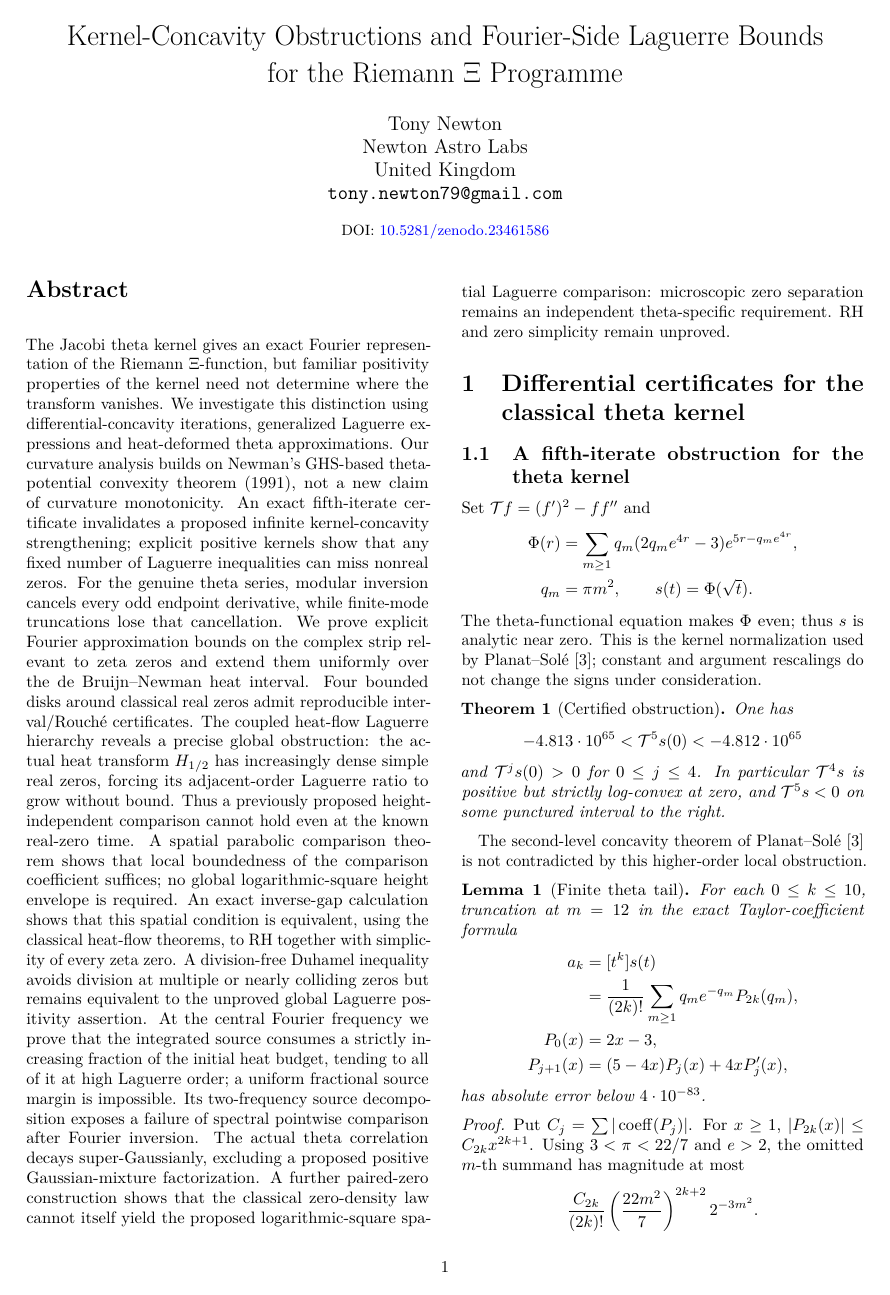
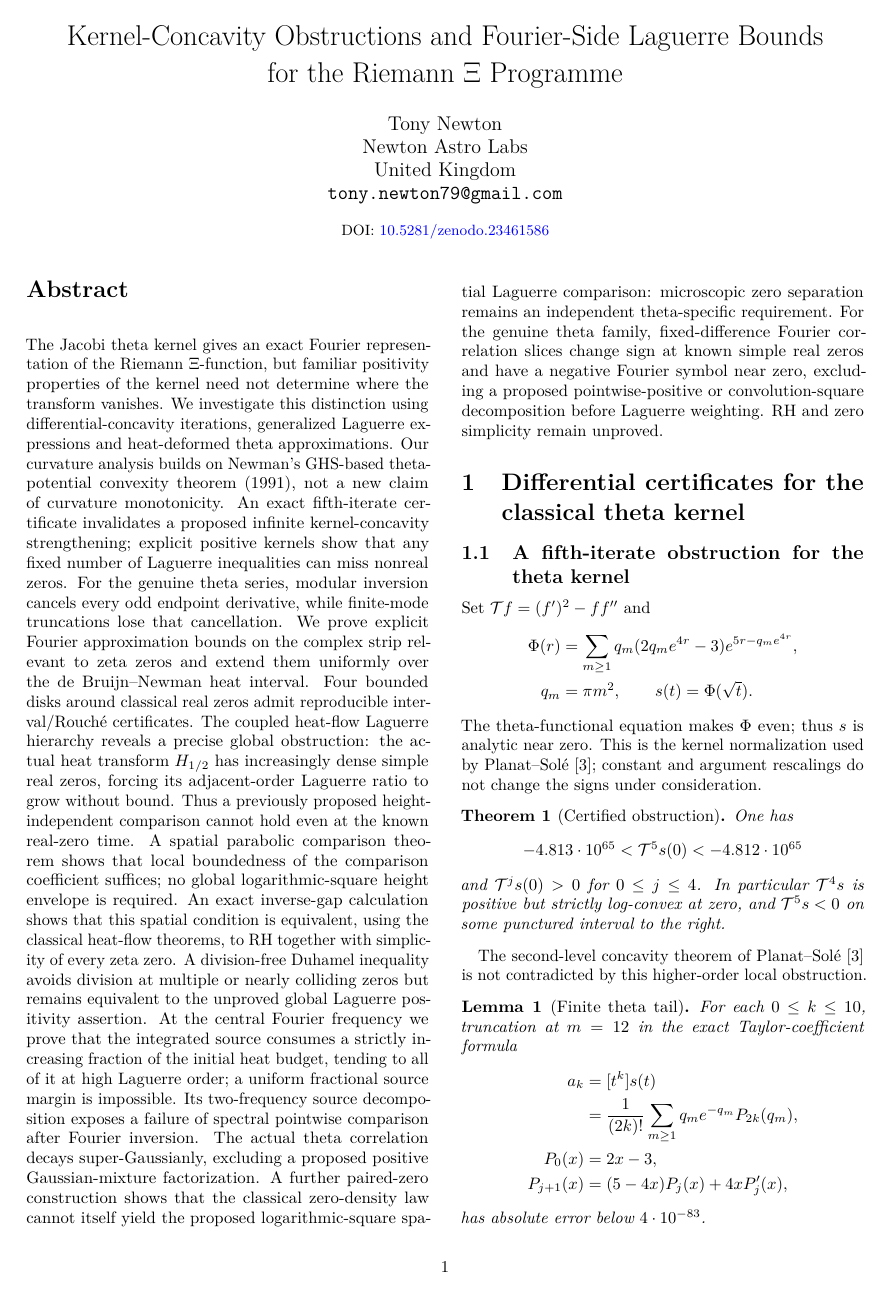
Before and after one commit to tonynewton79-web/RiemannHypothesis, a LaTeX paper (paper/main.tex): page 1 of 28. Compiled offline with pdfLaTeX.

Commit message:
Update cumulative abstract with exact theta signed-slice obstruction and remaining weighted proof gate

```diff
--- a/paper/main.tex
+++ b/paper/main.tex
@@ -58,6 +58,10 @@ A further paired-zero construction shows that the classical
 zero-density law cannot itself yield the proposed logarithmic-square
 spatial Laguerre comparison: microscopic zero separation remains
 an independent theta-specific requirement.
+For the genuine theta family, fixed-difference Fourier correlation
+slices change sign at known simple real zeros and have a negative
+Fourier symbol near zero, excluding a proposed pointwise-positive
+or convolution-square decomposition before Laguerre weighting.
 RH and zero simplicity remain unproved.
 \end{abstract}
 % All source sections are promoted to subsections under eight
```
